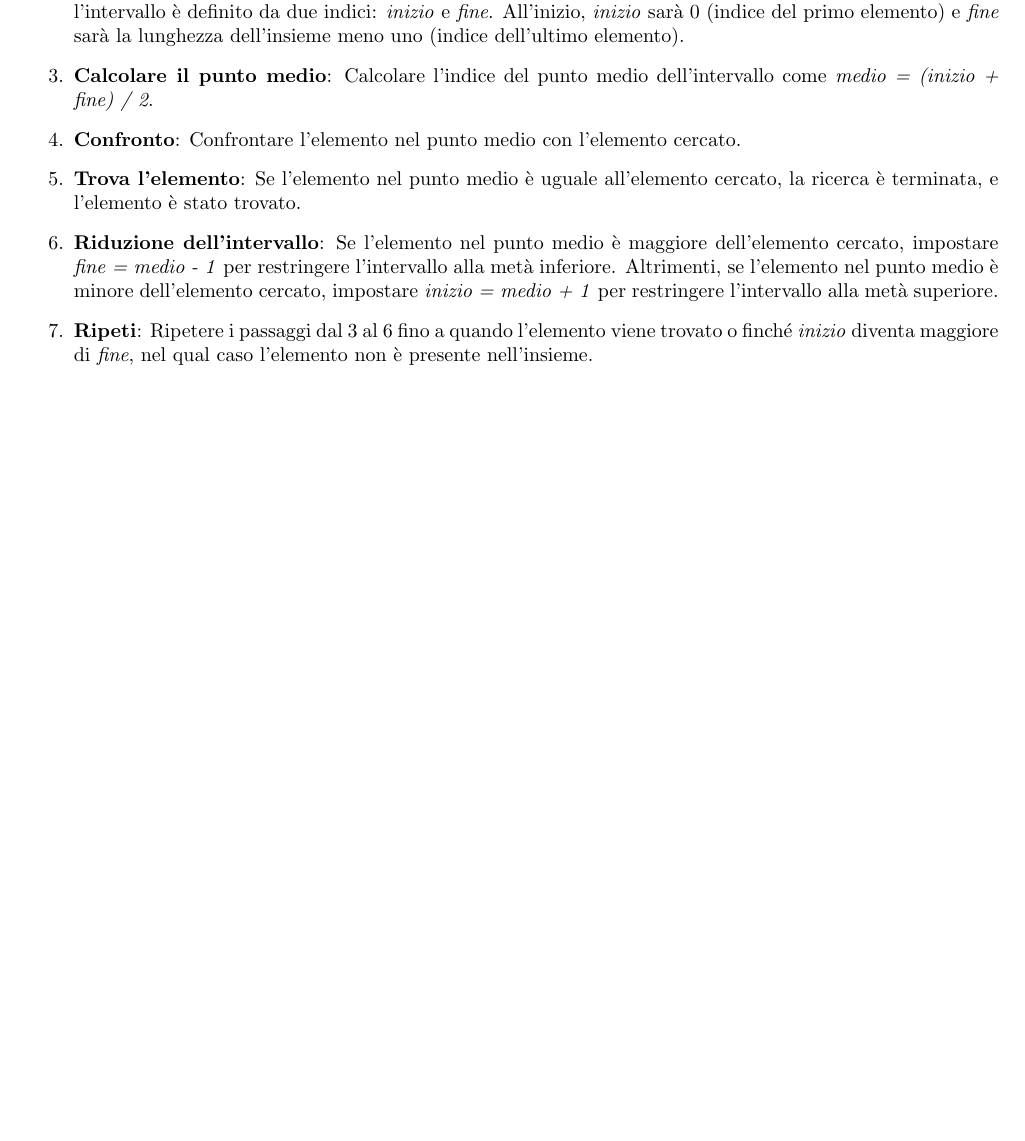
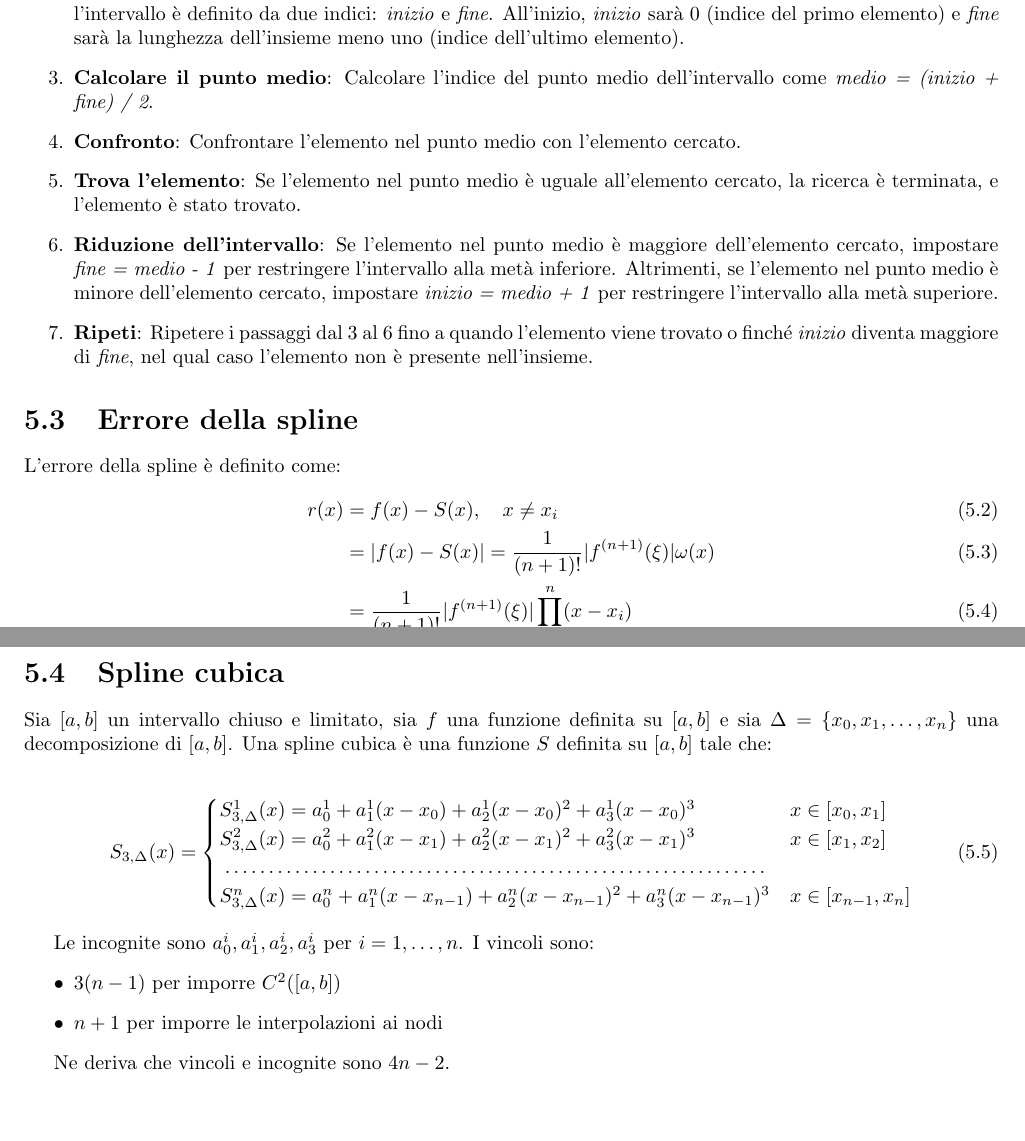
Before and after one commit to kanopo/matematica-applicata, a LaTeX document (matematica_applicata.tex, which reads 5.tex): part of page 7 of 7 before the commit and two parts of pages 7 and 8 of 8 after it, the two joined at a grey line, cut so that both start at the same text, the shorter picture padded with empty space. Compiled offline with pdfLaTeX.

Commit message:
Aadded spline explanation

```diff
--- a/5.tex
+++ b/5.tex
@@ -30,3 +30,40 @@ Dato che le spline interpolano gli intervalli, è necessario trovare l'intervall
 
   \item \textbf{Ripeti}: Ripetere i passaggi dal 3 al 6 fino a quando l'elemento viene trovato o finché \textit{inizio} diventa maggiore di \textit{fine}, nel qual caso l'elemento non è presente nell'insieme.
 \end{enumerate}
+
+
+
+\section{Errore della spline}
+L'errore della spline è definito come:
+\begin{align}
+  r(x) &= f(x) - S(x), \quad x \neq x_i \\
+       &= | f(x) - S(x) | = \frac{1}{(n+1)!} | f^{(n+1)}(\xi) | \omega(x) \\
+       &= \frac{1}{(n+1)!} | f^{(n+1)}(\xi) | \prod_{i=0}^n (x - x_i)
+\end{align}
+
+
+
+
+
+\section{Spline cubica}
+Sia $[a, b]$ un intervallo chiuso e limitato, sia $f$ una funzione definita su $[a, b]$ e sia $\Delta = \{x_0, x_1, \dots, x_n\}$ una decomposizione di $[a, b]$. Una spline cubica è una funzione $S$ definita su $[a, b]$ tale che:
+
+\begin{align}
+  S_{3, \Delta}(x) = \begin{cases}
+    S_{3, \Delta}^1(x) = a^1_0 + a^1_1(x - x_0) + a^1_2(x - x_0)^2 + a^1_3(x - x_0)^3 & x \in [x_0, x_1] \\
+    S_{3, \Delta}^2(x) = a^2_0 + a^2_1(x - x_1) + a^2_2(x - x_1)^2 + a^2_3(x - x_1)^3 & x \in [x_1, x_2] \\
+    \dotfill \\
+    S_{3, \Delta}^n(x) = a^n_0 + a^n_1(x - x_{n-1}) + a^n_2(x - x_{n-1})^2 + a^n_3(x - x_{n-1})^3 & x \in [x_{n-1}, x_{n}]
+  \end{cases}
+\end{align}
+
+
+Le incognite sono $a^i_0, a^i_1, a^i_2, a^i_3$ per $i = 1, \dots, n$.
+I vincoli sono:
+\begin{itemize}
+  \item $3(n-1)$ per imporre $C^2([a, b])$
+  \item $n+1$ per imporre le interpolazioni ai nodi
+\end{itemize}
+
+
+Ne deriva che vincoli e incognite sono $4n - 2$.
```
Also changed, not shown: matematica_applicata.pdf.
